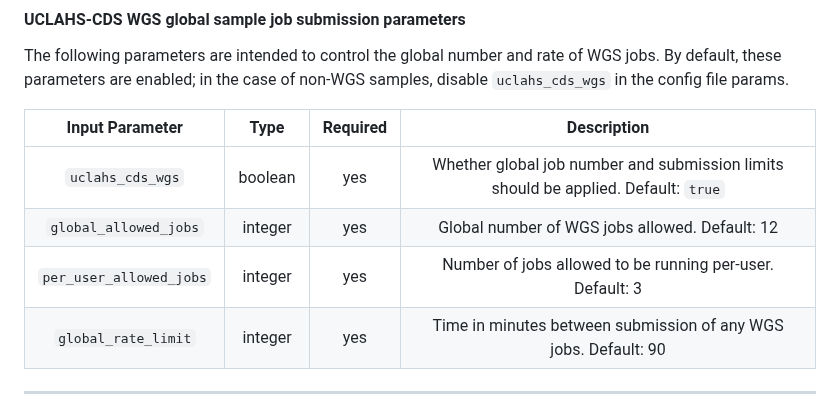
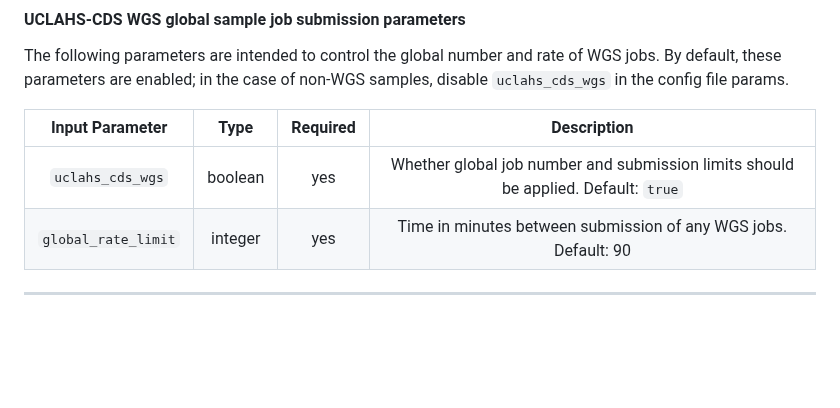
Before and after one commit to uclahs-cds/metapipeline-DNA, a Markdown page: README.md, the part around the change. Rendered like a GitHub page; blank space fills up the shorter version.

Commit message:
Remove limits from README

```diff
--- a/README.md
+++ b/README.md
@@ -179,8 +179,6 @@ The following parameters are intended to control the global number and rate of W
 | Input Parameter | Type | Required | Description |
 | :---: | :--: | :------: | :---------: |
 | `uclahs_cds_wgs` | boolean | yes | Whether global job number and submission limits should be applied. Default: `true` |
-| `global_allowed_jobs` | integer | yes | Global number of WGS jobs allowed. Default: 12 |
-| `per_user_allowed_jobs` | integer | yes | Number of jobs allowed to be running per-user. Default: 3 |
 | `global_rate_limit` | integer | yes | Time in minutes between submission of any WGS jobs. Default: 90 |
 
 ---
```
